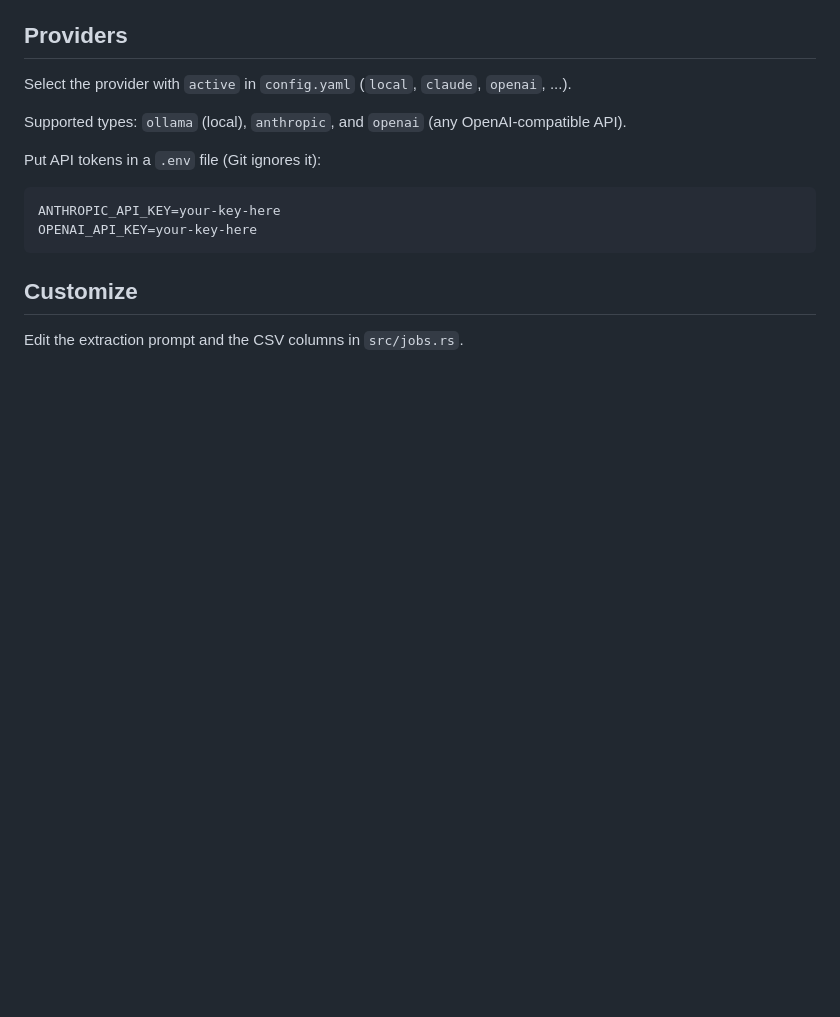
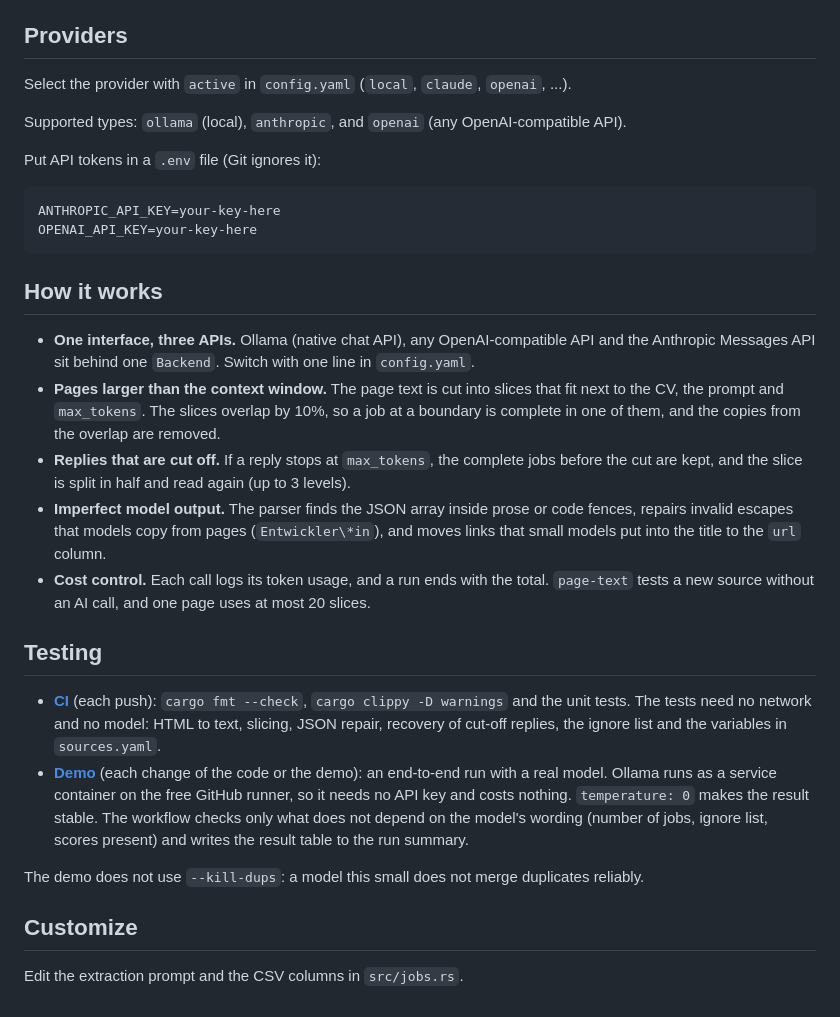
Before and after one commit to DseaKu/job-radar, a Markdown page: README.md, the part around one of its changes. Rendered like a GitHub page; blank space fills up the shorter version.

````diff
--- a/README.md
+++ b/README.md
@@ -127,6 +147,34 @@ ANTHROPIC_API_KEY=your-key-here
 OPENAI_API_KEY=your-key-here
 ```
 
+## How it works
+
+- **One interface, three APIs.** Ollama (native chat API), any OpenAI-compatible API and the
+  Anthropic Messages API sit behind one `Backend`. Switch with one line in `config.yaml`.
+- **Pages larger than the context window.** The page text is cut into slices that fit next to
+  the CV, the prompt and `max_tokens`. The slices overlap by 10%, so a job at a boundary is
+  complete in one of them, and the copies from the overlap are removed.
+- **Replies that are cut off.** If a reply stops at `max_tokens`, the complete jobs before the
+  cut are kept, and the slice is split in half and read again (up to 3 levels).
+- **Imperfect model output.** The parser finds the JSON array inside prose or code fences,
+  repairs invalid escapes that models copy from pages (`Entwickler\*in`), and moves links that
+  small models put into the title to the `url` column.
+- **Cost control.** Each call logs its token usage, and a run ends with the total.
+  `page-text` tests a new source without an AI call, and one page uses at most 20 slices.
+
+## Testing
+
+- **[CI](.github/workflows/ci.yml)** (each push): `cargo fmt --check`, `cargo clippy -D warnings`
+  and the unit tests. The tests need no network and no model: HTML to text, slicing, JSON
+  repair, recovery of cut-off replies, the ignore list and the variables in `sources.yaml`.
+- **[Demo](.github/workflows/demo.yml)** (each change of the code or the demo): an end-to-end
+  run with a real model. Ollama runs as a service container on the free GitHub runner, so it
+  needs no API key and costs nothing. `temperature: 0` makes the result stable. The workflow
+  checks only what does not depend on the model's wording (number of jobs, ignore list,
+  scores present) and writes the result table to the run summary.
+
+The demo does not use `--kill-dups`: a model this small does not merge duplicates reliably.
+
 ## Customize
 
 Edit the extraction prompt and the CSV columns in `src/jobs.rs`.
````
Also changed, not shown: other parts of README.md (+20 -0 lines), demo/demo.gif (added), 1 other file.
